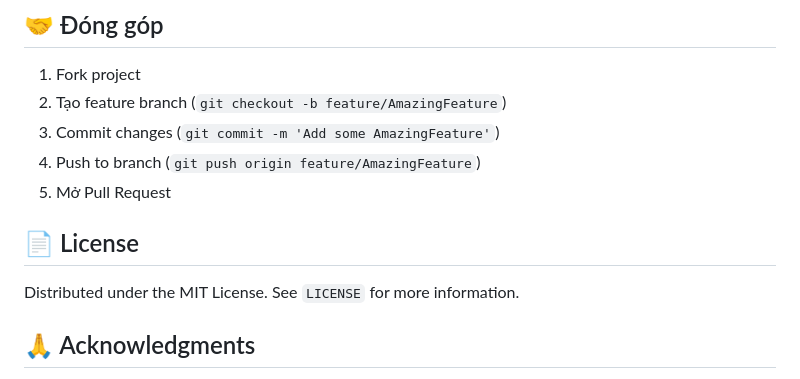
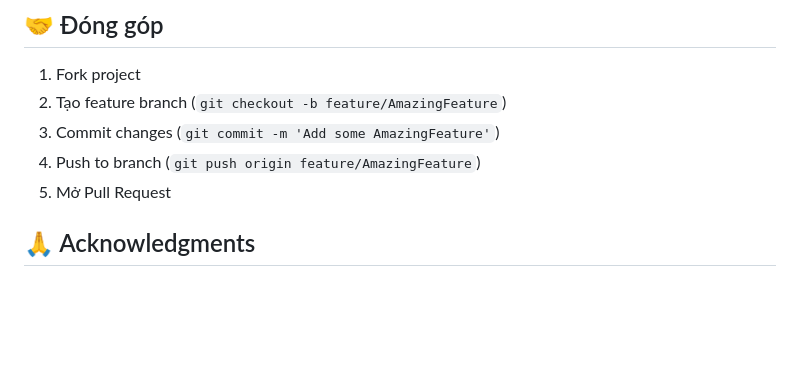
Before and after one commit to cspaull/pdfpicture_translate, a Markdown page: README.md, the part around the change. Drawn GitHub-style; blank space fills up the shorter version.

```diff
--- a/README.md
+++ b/README.md
@@ -157,9 +157,7 @@ flutter build ios --release
 4. Push to branch (`git push origin feature/AmazingFeature`)
 5. Mở Pull Request
 
-## 📄 License
 
-Distributed under the MIT License. See `LICENSE` for more information.
 
 ## 🙏 Acknowledgments
 
```
